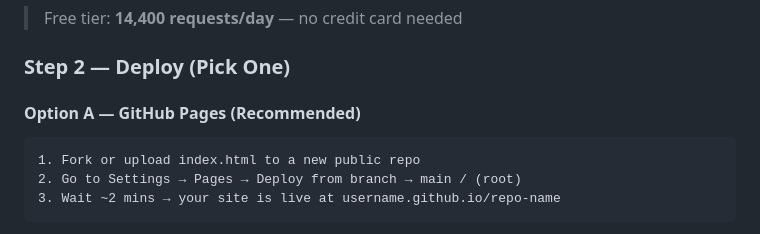
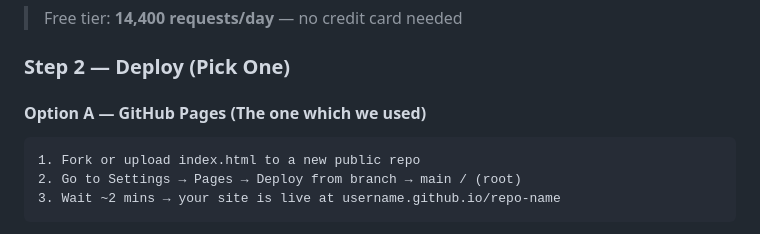
Before and after one commit to Bulletguitarist/AI-NEXUS-NEWS, a Markdown page: README.md, the part around the change. Rendered like a GitHub page.

````diff
--- a/README.md
+++ b/README.md
@@ -33,7 +33,7 @@
 
 ### Step 2 — Deploy (Pick One)
 
-#### Option A — GitHub Pages (Recommended)
+#### Option A — GitHub Pages (The one which we used)
 ```
 1. Fork or upload index.html to a new public repo
 2. Go to Settings → Pages → Deploy from branch → main / (root)
````
